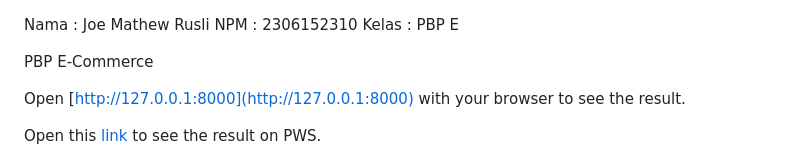
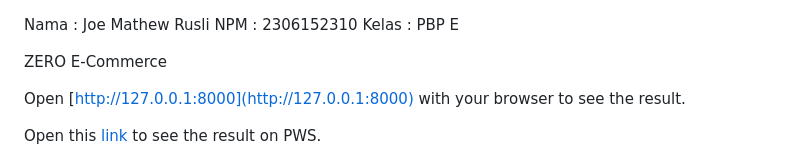
Before and after one commit to zerothy/zero-pbp, a Markdown page: README.md, the part around the change. Drawn GitHub-style.

Commit message:
redeploy

```diff
--- a/README.md
+++ b/README.md
@@ -2,7 +2,7 @@ Nama : Joe Mathew Rusli
 NPM : 2306152310
 Kelas : PBP E
 
-PBP E-Commerce
+ZERO E-Commerce
 
 Open [http://127.0.0.1:8000](http://127.0.0.1:8000) with your browser to see the result.
 
```
